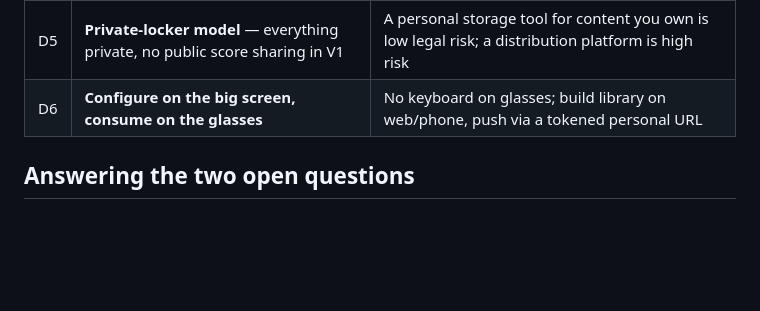
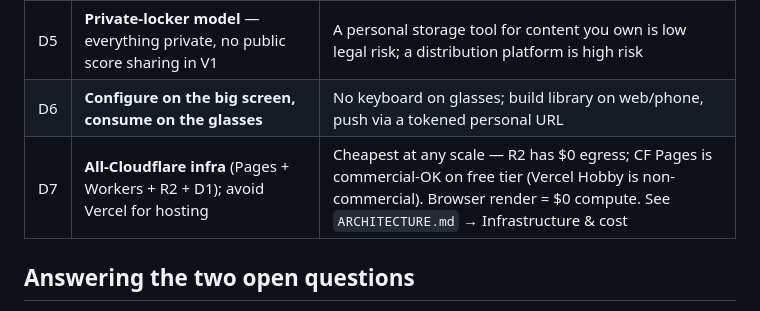
Before and after one commit to fasaiph/score-scroll, a Markdown page: planning/PRD.md, the part around the change. GitHub-like rendering; blank space fills up the shorter version.

```diff
--- a/planning/PRD.md
+++ b/planning/PRD.md
@@ -20,6 +20,7 @@ owners. Web-first, glasses as the halo. De-risks us from one hardware platform.
 | D4 | **Progressive auth** — anonymous to try, account to persist/sync/glasses | Protect the activation moment; only gate persistence and the glasses URL |
 | D5 | **Private-locker model** — everything private, no public score sharing in V1 | A personal storage tool for content you own is low legal risk; a distribution platform is high risk |
 | D6 | **Configure on the big screen, consume on the glasses** | No keyboard on glasses; build library on web/phone, push via a tokened personal URL |
+| D7 | **All-Cloudflare infra** (Pages + Workers + R2 + D1); avoid Vercel for hosting | Cheapest at any scale — R2 has $0 egress; CF Pages is commercial-OK on free tier (Vercel Hobby is non-commercial). Browser render = $0 compute. See `ARCHITECTURE.md` → Infrastructure & cost |
 
 ## Answering the two open questions
 - **Upload format:** Accept **MusicXML / MXL** (and MIDI) directly, parsed
```
Also changed, not shown: planning/ARCHITECTURE.md (+38 -8 lines), planning/WORKSTREAMS.md (+7 -6 lines).
